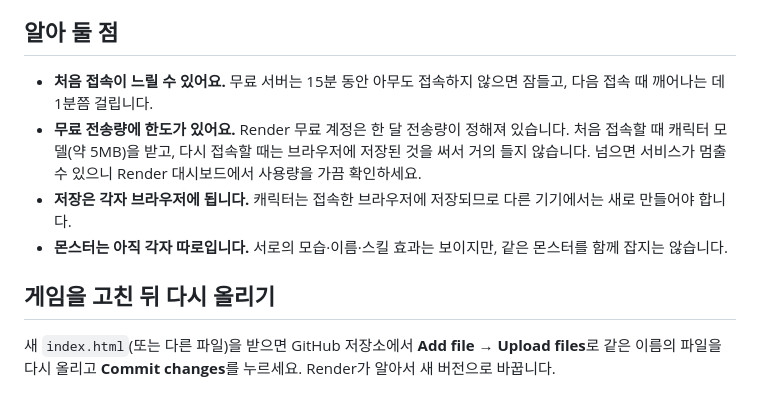
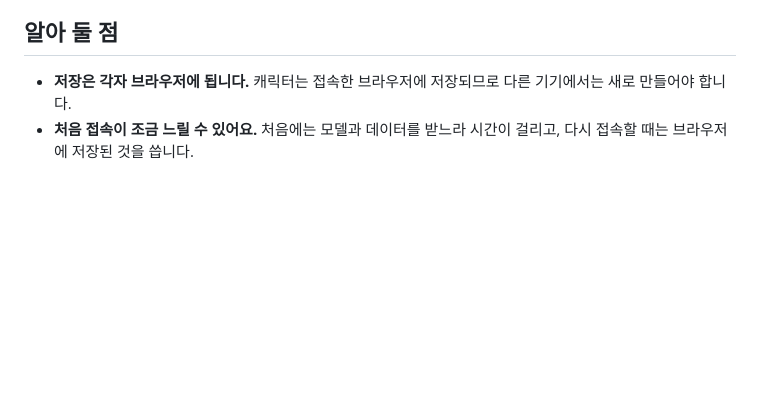
Before and after one commit to maple0treee/-, a Markdown page: orlando-server/README.md, the part around one of its changes. Rendered like a GitHub page; blank space fills up the shorter version.

```diff
--- a/orlando-server/README.md
+++ b/orlando-server/README.md
@@ -42,11 +53,5 @@ GitHub에 파일을 올리고, Render(무료 호스팅)에 연결하는 순서
 
 ## 알아 둘 점
 
-- **처음 접속이 느릴 수 있어요.** 무료 서버는 15분 동안 아무도 접속하지 않으면 잠들고, 다음 접속 때 깨어나는 데 1분쯤 걸립니다.
-- **무료 전송량에 한도가 있어요.** Render 무료 계정은 한 달 전송량이 정해져 있습니다. 처음 접속할 때 캐릭터 모델(약 5MB)을 받고, 다시 접속할 때는 브라우저에 저장된 것을 써서 거의 들지 않습니다. 넘으면 서비스가 멈출 수 있으니 Render 대시보드에서 사용량을 가끔 확인하세요.
 - **저장은 각자 브라우저에 됩니다.** 캐릭터는 접속한 브라우저에 저장되므로 다른 기기에서는 새로 만들어야 합니다.
-- **몬스터는 아직 각자 따로입니다.** 서로의 모습·이름·스킬 효과는 보이지만, 같은 몬스터를 함께 잡지는 않습니다.
-
-## 게임을 고친 뒤 다시 올리기
-
-새 `index.html`(또는 다른 파일)을 받으면 GitHub 저장소에서 **Add file → Upload files**로 같은 이름의 파일을 다시 올리고 **Commit changes**를 누르세요. Render가 알아서 새 버전으로 바꿉니다.
+- **처음 접속이 조금 느릴 수 있어요.** 처음에는 모델과 데이터를 받느라 시간이 걸리고, 다시 접속할 때는 브라우저에 저장된 것을 씁니다.
```
Also changed, not shown: other parts of orlando-server/README.md (+40 -29 lines).
